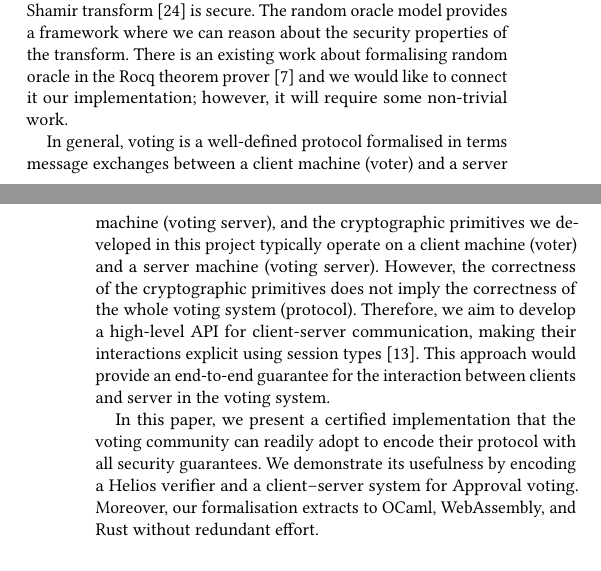
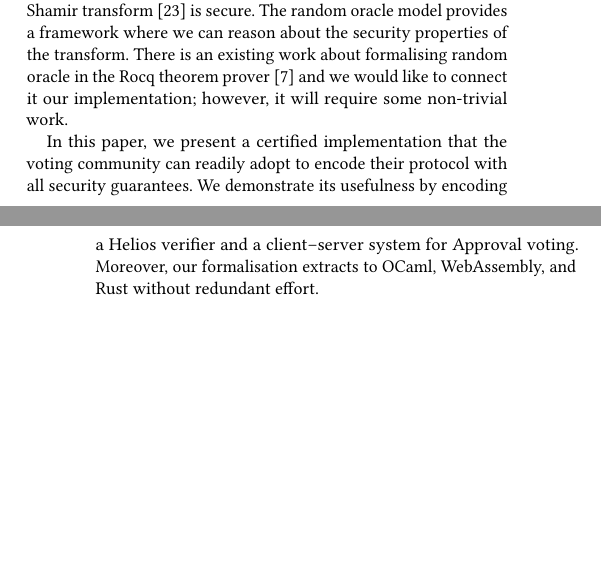
Before and after one commit to mukeshtiwari/SigmaProtocol, a LaTeX paper (paper/CCS/paper.tex): two parts of the columns of pages 12 and 13 of 14, joined at a grey line, cut so that both start at the same text, the shorter picture padded with empty space. Compiled offline with pdfLaTeX.

Commit message:
Removed some text

```diff
--- a/paper/CCS/paper.tex
+++ b/paper/CCS/paper.tex
@@ -1300,19 +1300,6 @@ produce a zero-knowledge proof to ensure the correctness of the shuffle \cite{10
    will require some non-trivial work.
 
 
-  In general, voting is a well-defined protocol formalised in terms
-  message exchanges between a client machine (voter) and a server machine (voting server),
-  and the cryptographic primitives we developed in this project typically operate on
-  a client machine (voter) and a server machine (voting server).
-  However, the correctness of the cryptographic primitives does not imply the
-  correctness of the whole voting system (protocol). Therefore, we aim to develop
-  a high-level API for client-server communication, making their interactions explicit
-  using session types \cite{10.1145/3453483.3454041}.
-  This approach would provide an end-to-end guarantee for the interaction
-  between clients and server in the voting system.
-
-
-
   In this paper, we present a certified implementation that the voting community can readily adopt to encode their protocol with all security guarantees. We demonstrate its usefulness by encoding a Helios verifier and a client–server system for Approval voting. Moreover, our formalisation extracts to OCaml, WebAssembly, and Rust without redundant effort.
 
 %%
```
Also changed, not shown: paper/CCS/paper.tex (2 more changed lines).
